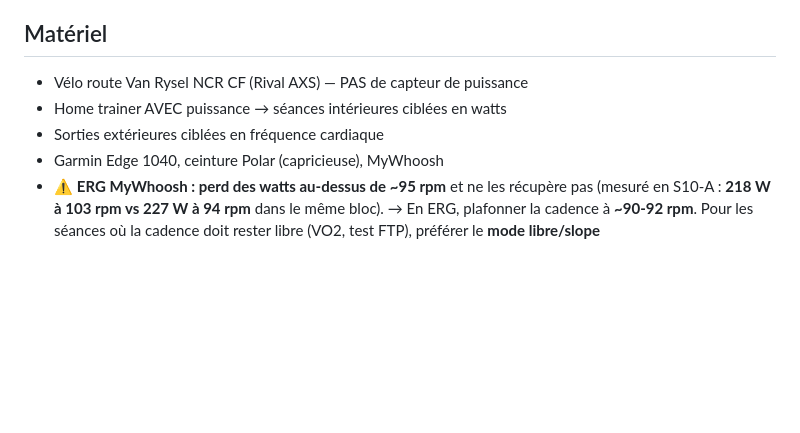
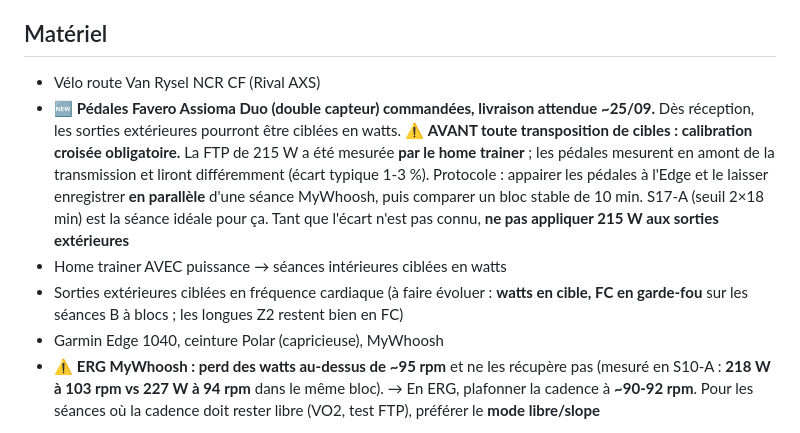
Before and after one commit to Skycryck/plan-entrainement, a Markdown page: CLAUDE.md, the part around the change. GitHub-like rendering; blank space fills up the shorter version.

Commit message:
Materiel : arrivee d'un capteur de puissance (Favero Assioma Duo)
Jules a commande des pedales Favero Assioma Duo, livraison attendue vers
le 25/09. Le plan a ete construit depuis juin avec "pas de capteur de
puissance" comme contrainte structurante, donc c'est un changement de
fond : les sorties exterieures pourront etre ciblees en watts, et les
analyses ruinees par le vent (S10-C, S11-C) redeviendront lisibles.

Point le plus important, note explicitement : la FTP de 215 W a ete
mesuree par le home trainer. Les pedales mesurent en amont de la
transmission et liront differemment, avec un ecart typique de 1 a 3 %.
Une calibration croisee est donc obligatoire avant toute transposition
de cibles. Protocole propose : appairer les pedales a l'Edge et le
laisser enregistrer en parallele d'une seance MyWhoosh, puis comparer un
bloc stable de 10 min. S17-A, seuil 2x18 min, est la seance ideale.

Direction retenue pour la suite, a confirmer avec Jules : watts en
cible et FC en garde-fou sur les seances B a blocs, les longues Z2
restant en FC.

Maj CLAUDE.md.

Co-Authored-By: Claude Opus 5 <noreply@anthropic.com>

```diff
--- a/CLAUDE.md
+++ b/CLAUDE.md
@@ -13,9 +13,18 @@ de 24 semaines (8 juin → 22 novembre 2026). Lis ce fichier en premier.
 
 ## Matériel
 
-- Vélo route Van Rysel NCR CF (Rival AXS) — PAS de capteur de puissance
+- Vélo route Van Rysel NCR CF (Rival AXS)
+- 🆕 **Pédales Favero Assioma Duo (double capteur) commandées, livraison attendue ~25/09.**
+  Dès réception, les sorties extérieures pourront être ciblées en watts.
+  ⚠️ **AVANT toute transposition de cibles : calibration croisée obligatoire.** La FTP de
+  215 W a été mesurée **par le home trainer** ; les pédales mesurent en amont de la
+  transmission et liront différemment (écart typique 1-3 %). Protocole : appairer les pédales
+  à l'Edge et le laisser enregistrer **en parallèle** d'une séance MyWhoosh, puis comparer un
+  bloc stable de 10 min. S17-A (seuil 2×18 min) est la séance idéale pour ça. Tant que l'écart
+  n'est pas connu, **ne pas appliquer 215 W aux sorties extérieures**
 - Home trainer AVEC puissance → séances intérieures ciblées en watts
-- Sorties extérieures ciblées en fréquence cardiaque
+- Sorties extérieures ciblées en fréquence cardiaque (à faire évoluer : **watts en cible,
+  FC en garde-fou** sur les séances B à blocs ; les longues Z2 restent bien en FC)
 - Garmin Edge 1040, ceinture Polar (capricieuse), MyWhoosh
 - ⚠️ **ERG MyWhoosh : perd des watts au-dessus de ~95 rpm** et ne les récupère pas
   (mesuré en S10-A : **218 W à 103 rpm vs 227 W à 94 rpm** dans le même bloc).
```
